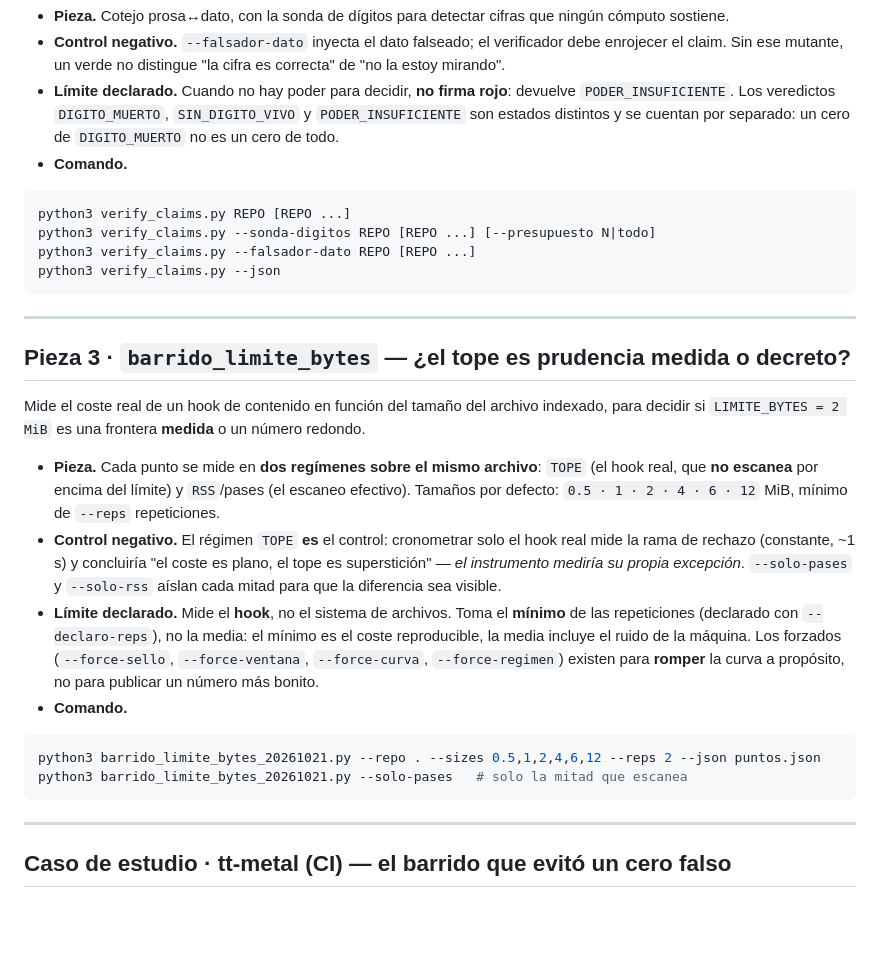
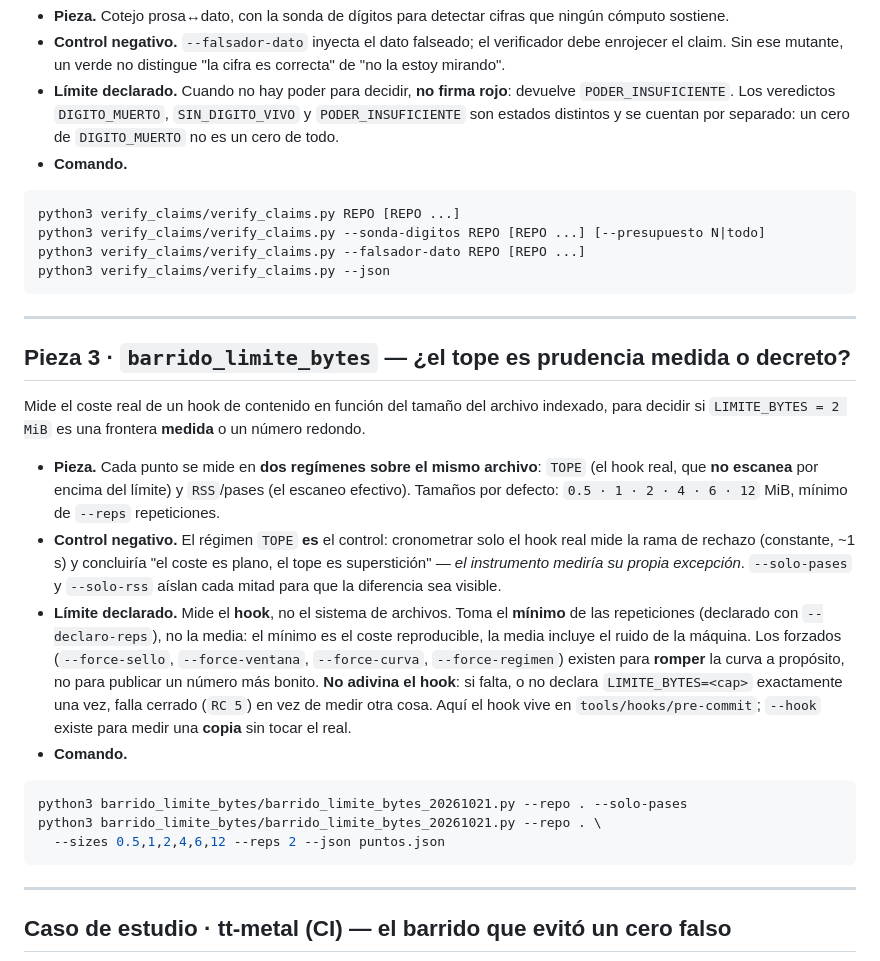
Before and after one commit to alexisromtz-lab/auditor-toolkit, a Markdown page: README.es.md, the part around one of its changes. Drawn GitHub-style; blank space fills up the shorter version.

Commit message:
extraccion: comandos de la pieza 3 con hook por defecto (EN/ES)
El hook de contenido se embarca en tools/hooks/pre-commit, asi que el comando
documentado corre sin --hook; --hook queda para medir una copia. Declarado el
fallo cerrado RC 5 cuando el hook falta o no declara el tope una sola vez.

Co-authored-by: Copilot <223556219+Copilot@users.noreply.github.com>

````diff
--- a/README.es.md
+++ b/README.es.md
@@ -49,10 +49,10 @@ El aparato de manifiesto prueba que un `.json` parsea y que un `.md` tiene líne
 - **Comando.**
 
 ```bash
-python3 verify_claims.py REPO [REPO ...]
-python3 verify_claims.py --sonda-digitos REPO [REPO ...] [--presupuesto N|todo]
-python3 verify_claims.py --falsador-dato REPO [REPO ...]
-python3 verify_claims.py --json
+python3 verify_claims/verify_claims.py REPO [REPO ...]
+python3 verify_claims/verify_claims.py --sonda-digitos REPO [REPO ...] [--presupuesto N|todo]
+python3 verify_claims/verify_claims.py --falsador-dato REPO [REPO ...]
+python3 verify_claims/verify_claims.py --json
 ```
 
 ---
@@ -63,10 +63,11 @@ Mide el coste real de un hook de contenido en función del tamaño del archivo i
 
 - **Pieza.** Cada punto se mide en **dos regímenes sobre el mismo archivo**: `TOPE` (el hook real, que **no escanea** por encima del límite) y `RSS`/pases (el escaneo efectivo). Tamaños por defecto: `0.5 · 1 · 2 · 4 · 6 · 12` MiB, mínimo de `--reps` repeticiones.
 - **Control negativo.** El régimen `TOPE` **es** el control: cronometrar solo el hook real mide la rama de rechazo (constante, ~1 s) y concluiría "el coste es plano, el tope es superstición" — *el instrumento mediría su propia excepción*. `--solo-pases` y `--solo-rss` aíslan cada mitad para que la diferencia sea visible.
-- **Límite declarado.** Mide el **hook**, no el sistema de archivos. Toma el **mínimo** de las repeticiones (declarado con `--declaro-reps`), no la media: el mínimo es el coste reproducible, la media incluye el ruido de la máquina. Los forzados (`--force-sello`, `--force-ventana`, `--force-curva`, `--force-regimen`) existen para **romper** la curva a propósito, no para publicar un número más bonito.
+- **Límite declarado.** Mide el **hook**, no el sistema de archivos. Toma el **mínimo** de las repeticiones (declarado con `--declaro-reps`), no la media: el mínimo es el coste reproducible, la media incluye el ruido de la máquina. Los forzados (`--force-sello`, `--force-ventana`, `--force-curva`, `--force-regimen`) existen para **romper** la curva a propósito, no para publicar un número más bonito. **No adivina el hook**: si falta, o no declara `LIMITE_BYTES=<cap>` exactamente una vez, falla cerrado (`RC 5`) en vez de medir otra cosa. Aquí el hook vive en `tools/hooks/pre-commit`; `--hook` existe para medir una **copia** sin tocar el real.
 - **Comando.**
 
 ```bash
-python3 barrido_limite_bytes_20261021.py --repo . --sizes 0.5,1,2,4,6,12 --reps 2 --json puntos.json
-python3 barrido_limite_bytes_20261021.py --solo-pases   # solo la mitad que escanea
+python3 barrido_limite_bytes/barrido_limite_bytes_20261021.py --repo . --solo-pases
+python3 barrido_limite_bytes/barrido_limite_bytes_20261021.py --repo . \
+  --sizes 0.5,1,2,4,6,12 --reps 2 --json puntos.json
 ```
````
Also changed, not shown: other parts of README.es.md (+1 -0 lines), README.md (+4 -4 lines).
